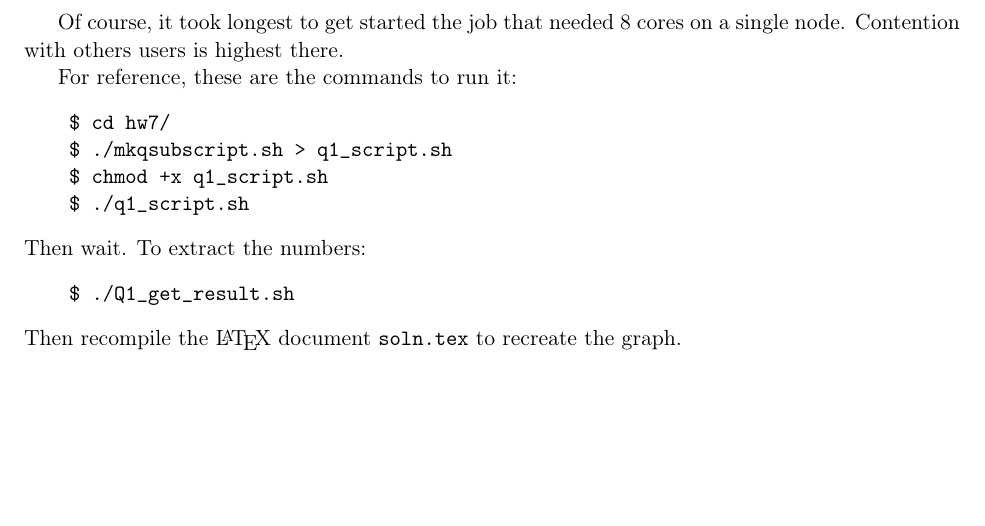
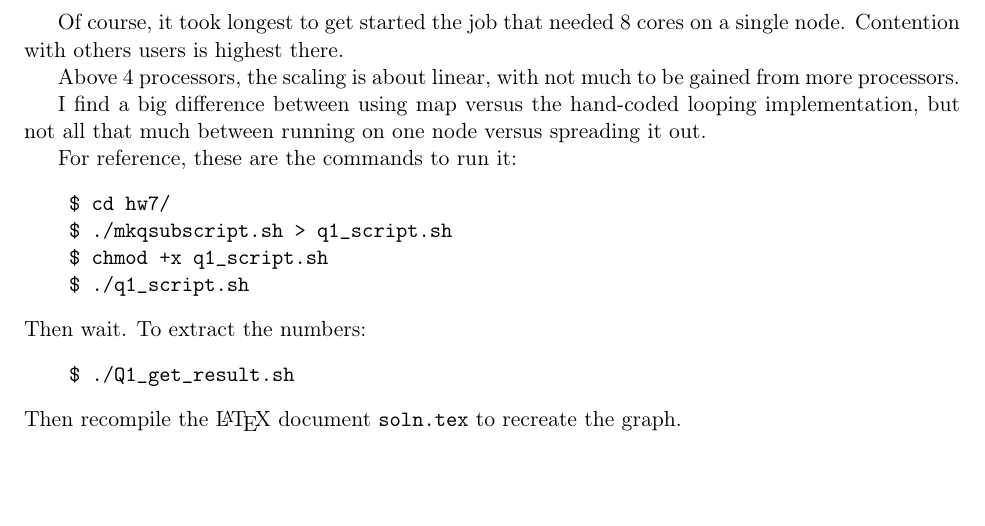
Before and after one commit to hsgg/astro585, a LaTeX problem sheet (hw7/soln.tex): part of page 2 of 2, cut so that both start at the same text. Compiled offline with pdfLaTeX.

Commit message:
hw7/soln.tex: finish Q1

```diff
--- a/hw7/soln.tex
+++ b/hw7/soln.tex
@@ -78,6 +78,13 @@ that the pbs system saw fit to use.
 Of course, it took longest to get started the job that needed 8 cores on a
 single node. Contention with others users is highest there.
 
+Above 4 processors, the scaling is about linear, with not much to be gained
+from more processors.
+
+I find a big difference between using map versus the hand-coded looping
+implementation, but not all that much between running on one node versus
+spreading it out.
+
 For reference, these are the commands to run it:
 \begin{center}
 \begin{verbatim}
```
